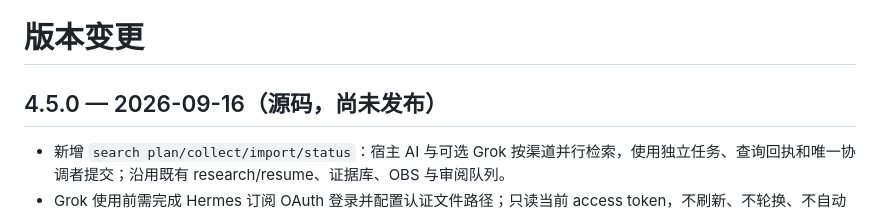
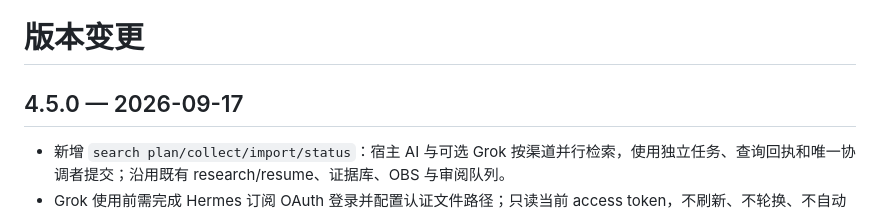
Before and after one commit to Snychng/ai-opportunity-radar, a Markdown page: CHANGELOG.md, the part around the change. Rendered like a GitHub page.

Commit message:
docs: finalize 4.5.0 release notes

```diff
--- a/CHANGELOG.md
+++ b/CHANGELOG.md
@@ -1,6 +1,6 @@
 # 版本变更
 
-## 4.5.0 — 2026-09-16（源码，尚未发布）
+## 4.5.0 — 2026-09-17
 
 - 新增 `search plan/collect/import/status`：宿主 AI 与可选 Grok 按渠道并行检索，使用独立任务、查询回执和唯一协调者提交；沿用既有 research/resume、证据库、OBS 与审阅队列。
 - Grok 使用前需完成 Hermes 订阅 OAuth 登录并配置认证文件路径；只读当前 access token，不刷新、不轮换、不自动使用付费 API Key。未配置或明确不可用时，有本轮预算的 TikHub 或宿主 X 搜索继续工作，回退任务未执行不计为搜索成功。
```
